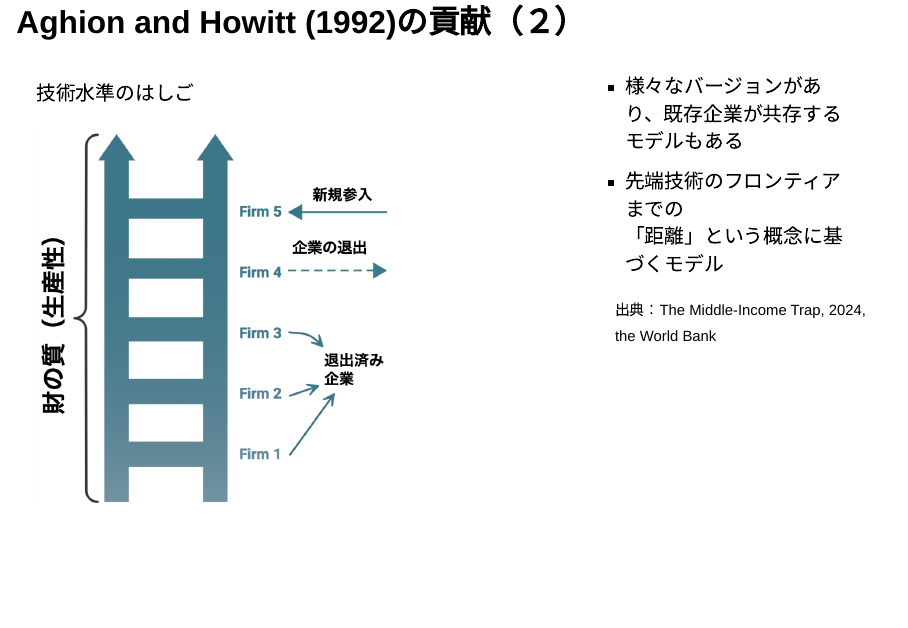
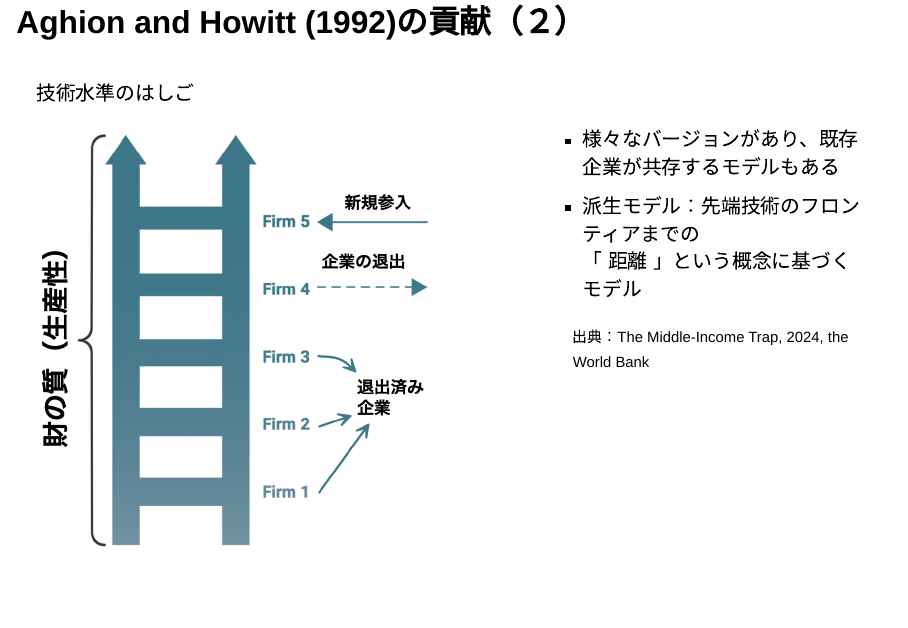
Before and after one commit to spring-haru/final_lecture, a Quarto document (slides.qmd): page 8 of 46. Rendered offline with R 4.5, knitr and Pandoc in place of Quarto, with nearby package versions; drawn as Slidy slides in place of the format the file asks for.

Commit message:
update12

```diff
--- a/slides.qmd
+++ b/slides.qmd
@@ -105,4 +105,3 @@ PDFファイルをダウンロードすることが可能です。
 <!-- Aghion and Howitt (1992)の貢献（２） -------------------------{{{ -->
 ## Aghion and Howitt (1992)の貢献（２）  {.small-body}
 :::: columns
-::: {.column width="65%"}
@@ -112,8 +112,12 @@ PDFファイルをダウンロードすることが可能です。
 :::
-::: {.column width="35%"}
+::: {.column width="40%"}
+<br>
+
 - 様々なバージョンがあり、既存企業が共存するモデルもある
-- 先端技術のフロンティアまでの
-  「距離」という概念に基づくモデル
+- 派生モデル：先端技術のフロンティアまでの
+  「<span class="highlight-green">
+  距離
+  </span>」という概念に基づくモデル
 
 <span style="font-size:18px;">出典：The Middle-Income Trap, 2024, the World Bank</span>
 :::
```
Also changed, not shown: docs/search.json, slides.qmd (3 more changed lines), 1 other file.
